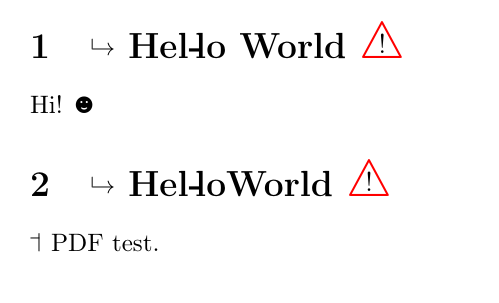
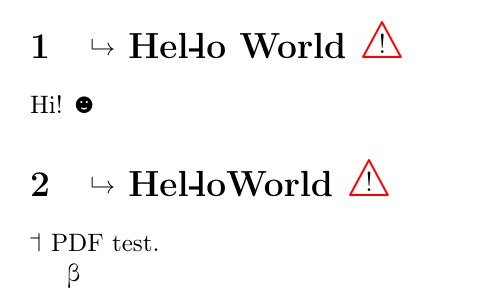
Before and after one commit to mirabilos/tex-unicodepoints, a LaTeX document (test.tex, which reads unicodepoints.sty): part of the page, cut so that both start at the same text. Compiled offline with pdfLaTeX.

Commit message:
make some Greek chars actually usable, found by table.tex

```diff
--- a/test.tex
+++ b/test.tex
@@ -19,4 +19,6 @@ Hi! ☻
 
 \tone{44} PDF test.
 
+ϐ
+
 \end{document}
--- a/unicodepoints.sty
+++ b/unicodepoints.sty
@@ -484,11 +484,13 @@
 \switchencodingunicodechar{ό}{LGR}%
 \switchencodingunicodechar{ύ}{LGR}%
 \switchencodingunicodechar{ώ}{LGR}%
+\renewunicodechar{ϐ}{{\fontencoding{LGR}\selectfont\textbeta}}%
 \renewunicodechar{ϑ}{$\vartheta$}%
 \renewunicodechar{ϕ}{$\phi$}%
 \renewunicodechar{ϖ}{$\varpi$}%
 \switchencodingunicodechar{Ϙ}{LGR}%
 \switchencodingunicodechar{ϙ}{LGR}%
+\switchencodingunicodechar{Ϛ}{LGR}%
 \switchencodingunicodechar{ϛ}{LGR}%
 \switchencodingunicodechar{Ϝ}{LGR}%
 \switchencodingunicodechar{ϝ}{LGR}%
@@ -497,6 +499,7 @@
 \switchencodingunicodechar{ϡ}{LGR}%
 \renewunicodechar{ϰ}{$\varkappa$}%
 \renewunicodechar{ϱ}{$\varrho$}%
+\renewunicodechar{ϴ}{{\fontencoding{LGR}\selectfont\textTheta}}%
 \renewunicodechar{ϵ}{$\epsilon$}%
 \newunicodechar{϶}{$\backepsilon$}%
 \switchencodingunicodechar{Ѐ}{X2}%
```
